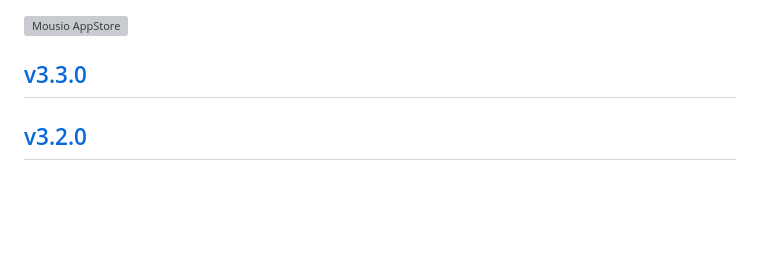
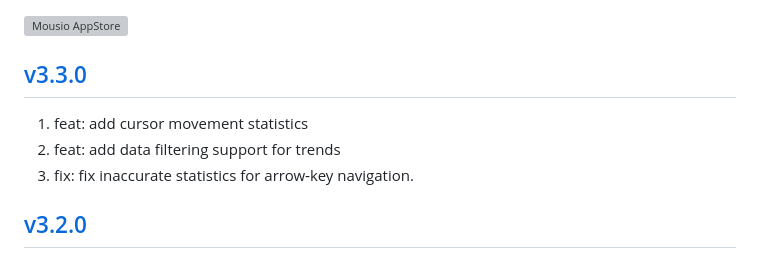
Before and after one commit to jaywcjlove/mousio, a Markdown page: CHANGELOG.md, the part around the change. Rendered like a GitHub page; blank space fills up the shorter version; grey boxes are pictures that could not be loaded.

Commit message:
doc: Update CHANGELOG.md

```diff
--- a/CHANGELOG.md
+++ b/CHANGELOG.md
@@ -11,6 +11,10 @@ Changelog
 </a>
 
 ## [v3.3.0](https://github.com/jaywcjlove/mousio/releases/tag/v3.3.0)
+
+1. feat: add cursor movement statistics
+2. feat: add data filtering support for trends
+3. fix: fix inaccurate statistics for arrow‑key navigation.
 
 ## [v3.2.0](https://github.com/jaywcjlove/mousio/releases/tag/v3.2.0)
 
```
